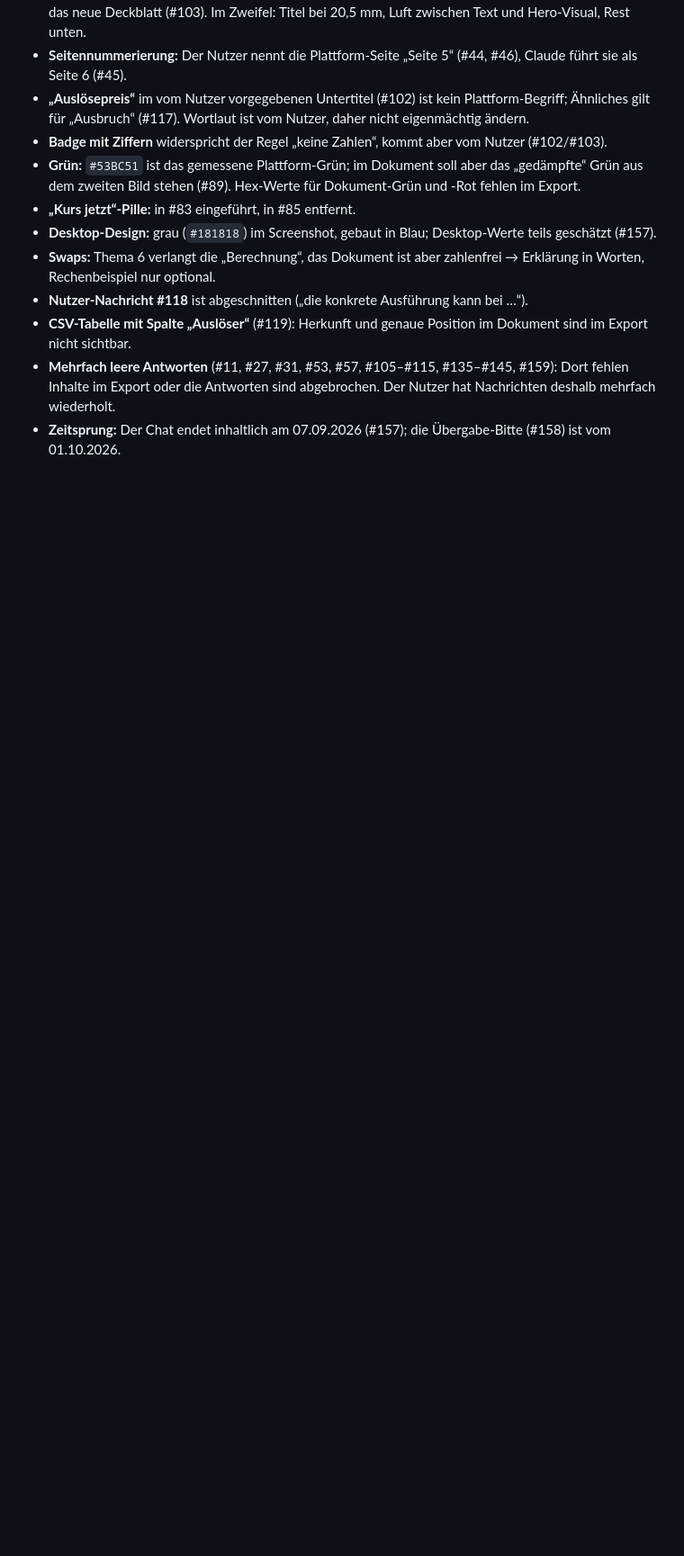
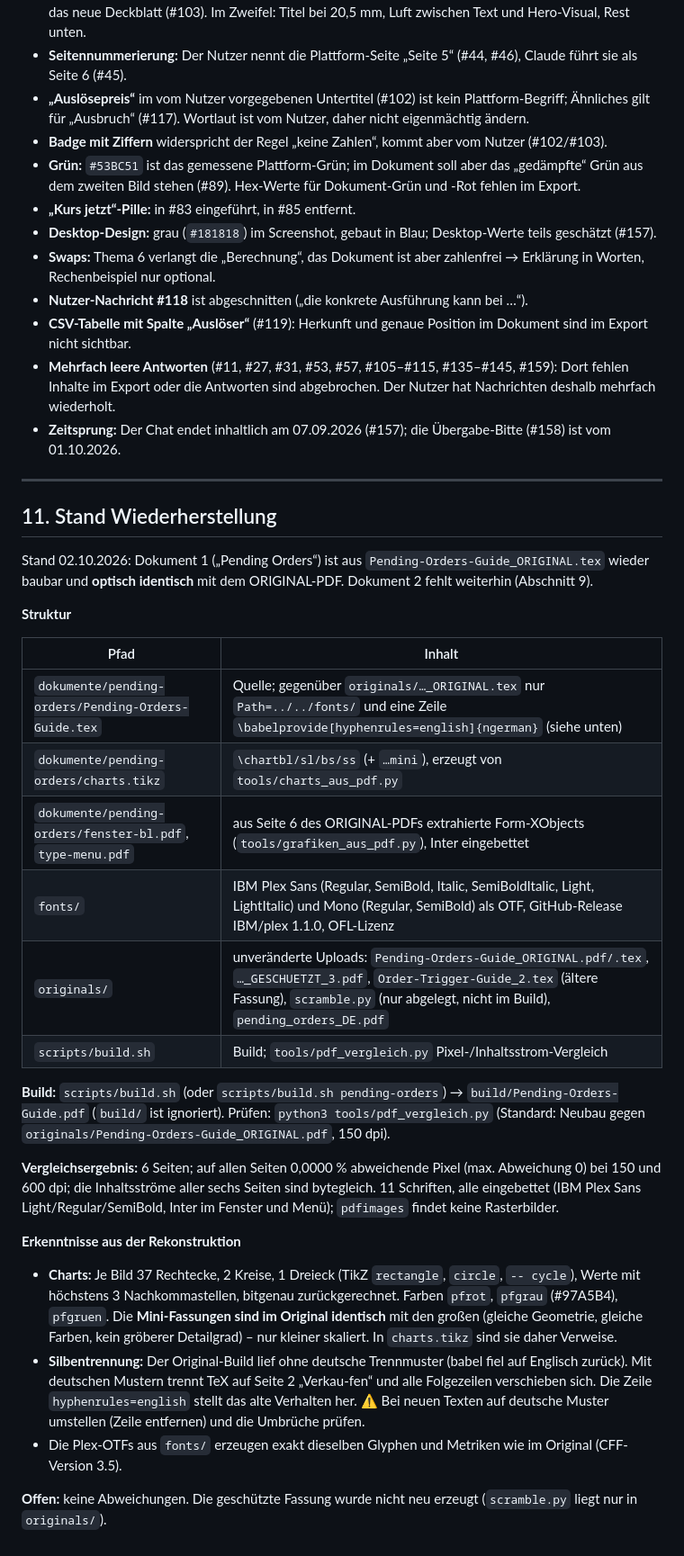
Before and after one commit to Jechky/education, a Markdown page: HANDOFF.md, the part around one of its changes. Shown at 90% size. Drawn GitHub-style; blank space fills up the shorter version.

Commit message:
HANDOFF: Stand der Wiederherstellung von Dokument 1 ergänzen
Struktur, Build-Befehl, Vergleichsergebnis (0 abweichende Pixel,
Inhaltsströme bytegleich) sowie die Erkenntnisse zu Mini-Charts und
Silbentrennung.

Co-Authored-By: Claude Opus 5.5 <noreply@anthropic.com>
Claude-Session: https://claude.ai/code/session_01VawGyiLw2RjuxjHS6eZs2H

```diff
--- a/HANDOFF.md
+++ b/HANDOFF.md
@@ -704,3 +705,32 @@ Im Repo liegt dafür bereits **`scripts/setup.sh`** (Commit `ecc5820`). Laut Com
 - **CSV-Tabelle mit Spalte „Auslöser“** (#119): Herkunft und genaue Position im Dokument sind im Export nicht sichtbar.
 - **Mehrfach leere Antworten** (#11, #27, #31, #53, #57, #105–#115, #135–#145, #159): Dort fehlen Inhalte im Export oder die Antworten sind abgebrochen. Der Nutzer hat Nachrichten deshalb mehrfach wiederholt.
 - **Zeitsprung:** Der Chat endet inhaltlich am 07.09.2026 (#157); die Übergabe-Bitte (#158) ist vom 01.10.2026.
+
+---
+
+## 11. Stand Wiederherstellung
+
+Stand 02.10.2026: Dokument 1 („Pending Orders“) ist aus `Pending-Orders-Guide_ORIGINAL.tex` wieder baubar und **optisch identisch** mit dem ORIGINAL-PDF. Dokument 2 fehlt weiterhin (Abschnitt 9).
+
+**Struktur**
+
+| Pfad | Inhalt |
+|---|---|
+| `dokumente/pending-orders/Pending-Orders-Guide.tex` | Quelle; gegenüber `originals/…_ORIGINAL.tex` nur `Path=../../fonts/` und eine Zeile `\babelprovide[hyphenrules=english]{ngerman}` (siehe unten) |
+| `dokumente/pending-orders/charts.tikz` | `\chartbl/sl/bs/ss` (+ `…mini`), erzeugt von `tools/charts_aus_pdf.py` |
+| `dokumente/pending-orders/fenster-bl.pdf`, `type-menu.pdf` | aus Seite 6 des ORIGINAL-PDFs extrahierte Form-XObjects (`tools/grafiken_aus_pdf.py`), Inter eingebettet |
+| `fonts/` | IBM Plex Sans (Regular, SemiBold, Italic, SemiBoldItalic, Light, LightItalic) und Mono (Regular, SemiBold) als OTF, GitHub-Release IBM/plex 1.1.0, OFL-Lizenz |
+| `originals/` | unveränderte Uploads: `Pending-Orders-Guide_ORIGINAL.pdf/.tex`, `…_GESCHUETZT_3.pdf`, `Order-Trigger-Guide_2.tex` (ältere Fassung), `scramble.py` (nur abgelegt, nicht im Build), `pending_orders_DE.pdf` |
+| `scripts/build.sh` | Build; `tools/pdf_vergleich.py` Pixel-/Inhaltsstrom-Vergleich |
+
+**Build:** `scripts/build.sh` (oder `scripts/build.sh pending-orders`) → `build/Pending-Orders-Guide.pdf` (`build/` ist ignoriert). Prüfen: `python3 tools/pdf_vergleich.py` (Standard: Neubau gegen `originals/Pending-Orders-Guide_ORIGINAL.pdf`, 150 dpi).
+
+**Vergleichsergebnis:** 6 Seiten; auf allen Seiten 0,0000 % abweichende Pixel (max. Abweichung 0) bei 150 und 600 dpi; die Inhaltsströme aller sechs Seiten sind bytegleich. 11 Schriften, alle eingebettet (IBM Plex Sans Light/Regular/SemiBold, Inter im Fenster und Menü); `pdfimages` findet keine Rasterbilder.
+
+**Erkenntnisse aus der Rekonstruktion**
+
+- **Charts:** Je Bild 37 Rechtecke, 2 Kreise, 1 Dreieck (TikZ `rectangle`, `circle`, `-- cycle`), Werte mit höchstens 3 Nachkommastellen, bitgenau zurückgerechnet. Farben `pfrot`, `pfgrau` (#97A5B4), `pfgruen`. Die **Mini-Fassungen sind im Original identisch** mit den großen (gleiche Geometrie, gleiche Farben, kein gröberer Detailgrad) – nur kleiner skaliert. In `charts.tikz` sind sie daher Verweise.
+- **Silbentrennung:** Der Original-Build lief ohne deutsche Trennmuster (babel fiel auf Englisch zurück). Mit deutschen Mustern trennt TeX auf Seite 2 „Verkau-fen“ und alle Folgezeilen verschieben sich. Die Zeile `hyphenrules=english` stellt das alte Verhalten her. ⚠ Bei neuen Texten auf deutsche Muster umstellen (Zeile entfernen) und die Umbrüche prüfen.
+- Die Plex-OTFs aus `fonts/` erzeugen exakt dieselben Glyphen und Metriken wie im Original (CFF-Version 3.5).
+
+**Offen:** keine Abweichungen. Die geschützte Fassung wurde nicht neu erzeugt (`scramble.py` liegt nur in `originals/`).
```
Also changed, not shown: other parts of HANDOFF.md (+1 -0 lines).
